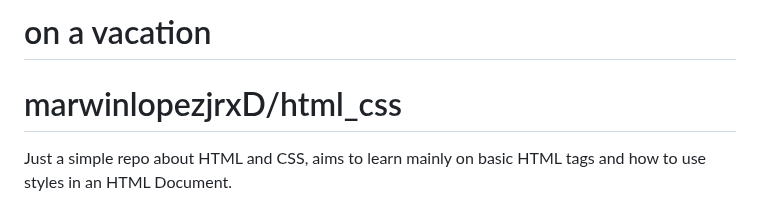
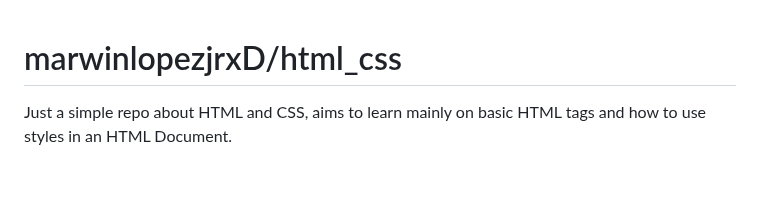
Before and after one commit to marwinlopezjrxD/html_css, a Markdown page: README.md, the part around the change. GitHub-like rendering; blank space fills up the shorter version.

Commit message:
Clean up README by removing vacation note
Removed vacation note from README.

```diff
--- a/README.md
+++ b/README.md
@@ -1,5 +1,3 @@
-# on a vacation
-
 # marwinlopezjrxD/html_css
 
 Just a simple repo about HTML and CSS, aims to learn mainly on basic HTML tags and how to use styles in an HTML Document.
```
